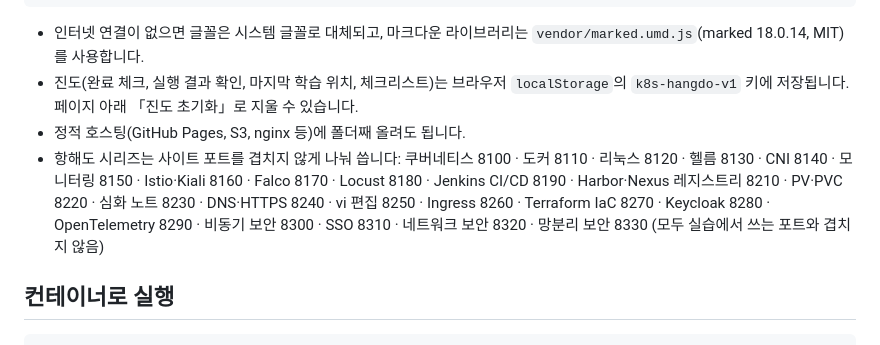
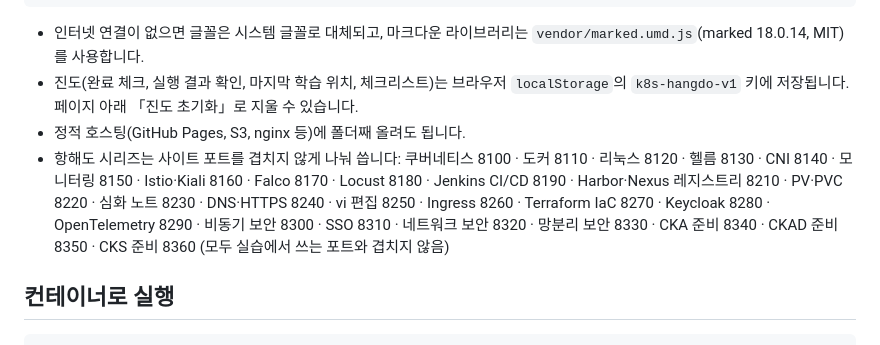
Before and after one commit to manjae96/Kubernetes-Hands-on-Roadmap, a Markdown page: README.md, the part around one of its changes. GitHub-like rendering.

Commit message:
README: 자매 사이트·포트 안내에 자격증 준비 항해도(CKA·CKAD·CKS) 추가 — 허브 tools/apply_series.py
Co-Authored-By: Claude Opus 5.5 <noreply@anthropic.com>

```diff
--- a/README.md
+++ b/README.md
@@ -19,7 +19,7 @@ python3 -m http.server 8100
 - 인터넷 연결이 없으면 글꼴은 시스템 글꼴로 대체되고, 마크다운 라이브러리는 `vendor/marked.umd.js`(marked 18.0.14, MIT)를 사용합니다.
 - 진도(완료 체크, 실행 결과 확인, 마지막 학습 위치, 체크리스트)는 브라우저 `localStorage`의 `k8s-hangdo-v1` 키에 저장됩니다. 페이지 아래 「진도 초기화」로 지울 수 있습니다.
 - 정적 호스팅(GitHub Pages, S3, nginx 등)에 폴더째 올려도 됩니다.
-- 항해도 시리즈는 사이트 포트를 겹치지 않게 나눠 씁니다: 쿠버네티스 8100 · 도커 8110 · 리눅스 8120 · 헬름 8130 · CNI 8140 · 모니터링 8150 · Istio·Kiali 8160 · Falco 8170 · Locust 8180 · Jenkins CI/CD 8190 · Harbor·Nexus 레지스트리 8210 · PV·PVC 8220 · 심화 노트 8230 · DNS·HTTPS 8240 · vi 편집 8250 · Ingress 8260 · Terraform IaC 8270 · Keycloak 8280 · OpenTelemetry 8290 · 비동기 보안 8300 · SSO 8310 · 네트워크 보안 8320 · 망분리 보안 8330 (모두 실습에서 쓰는 포트와 겹치지 않음)
+- 항해도 시리즈는 사이트 포트를 겹치지 않게 나눠 씁니다: 쿠버네티스 8100 · 도커 8110 · 리눅스 8120 · 헬름 8130 · CNI 8140 · 모니터링 8150 · Istio·Kiali 8160 · Falco 8170 · Locust 8180 · Jenkins CI/CD 8190 · Harbor·Nexus 레지스트리 8210 · PV·PVC 8220 · 심화 노트 8230 · DNS·HTTPS 8240 · vi 편집 8250 · Ingress 8260 · Terraform IaC 8270 · Keycloak 8280 · OpenTelemetry 8290 · 비동기 보안 8300 · SSO 8310 · 네트워크 보안 8320 · 망분리 보안 8330 · CKA 준비 8340 · CKAD 준비 8350 · CKS 준비 8360 (모두 실습에서 쓰는 포트와 겹치지 않음)
 
 ## 컨테이너로 실행
 
```
Also changed, not shown: other parts of README.md (+1 -1 lines).
